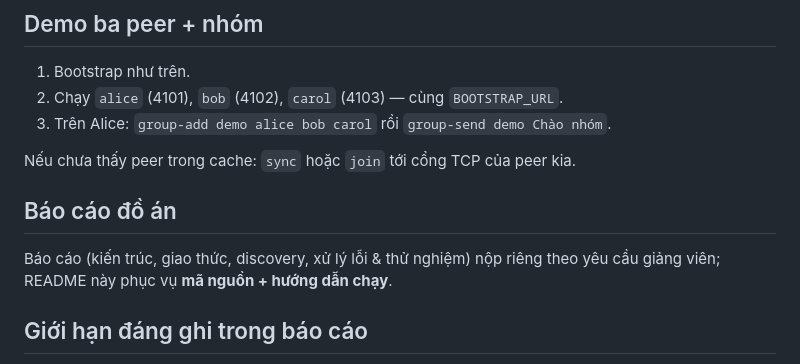
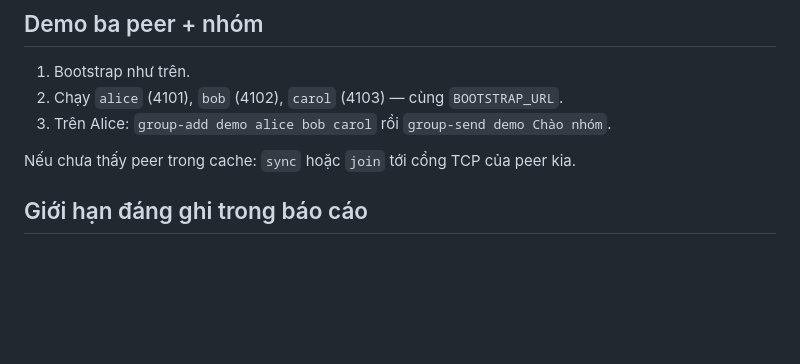
Before and after one commit to Duyduy77/P2P-chat-N10-03, a Markdown page: README.md, the part around the change. GitHub-like rendering; blank space fills up the shorter version.

Commit message:
Update README to remove project report details
Removed project report section from README.

```diff
--- a/README.md
+++ b/README.md
@@ -126,9 +126,6 @@ Tham số cuối là số vòng lặp (tùy chọn).
 
 Nếu chưa thấy peer trong cache: `sync` hoặc `join` tới cổng TCP của peer kia.
 
-## Báo cáo đồ án
-
-Báo cáo (kiến trúc, giao thức, discovery, xử lý lỗi & thử nghiệm) nộp riêng theo yêu cầu giảng viên; README này phục vụ **mã nguồn + hướng dẫn chạy**.
 
 ## Giới hạn đáng ghi trong báo cáo
 
```
